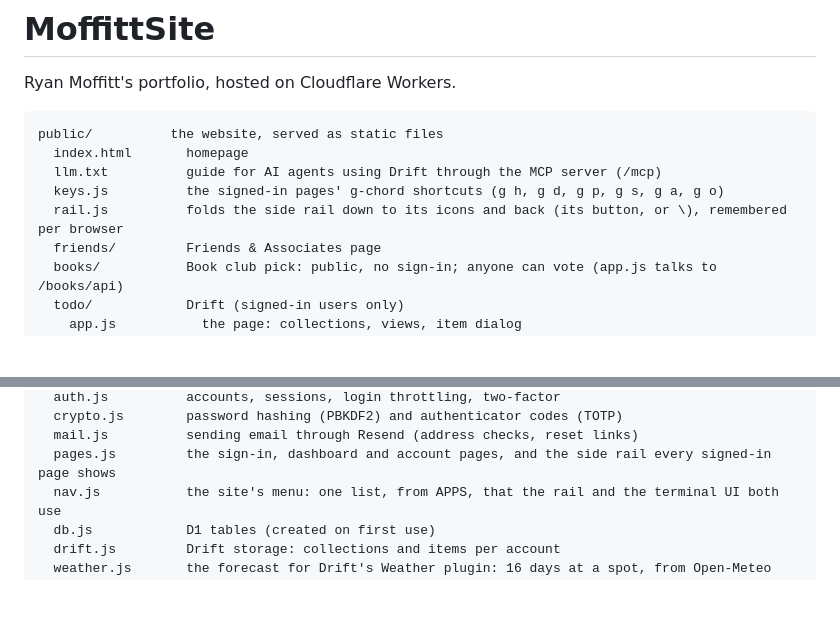
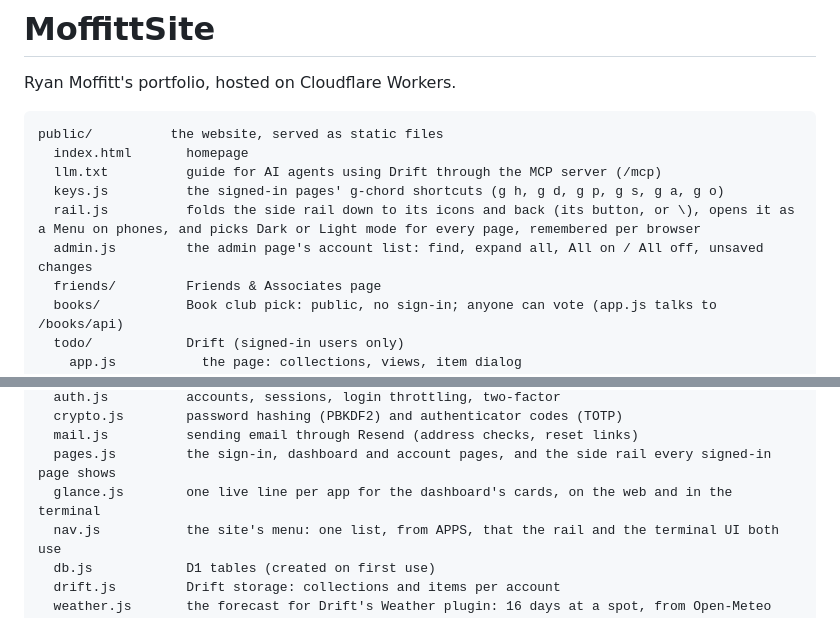
Before and after one commit to Sintfoap/MoffittSite, a Markdown page: README.md, 2 parts joined by grey strips. Drawn GitHub-style; blank space fills up the shorter version.

Commit message:
README: admin.js, glance.js and what rail.js does now
Co-Authored-By: Claude Opus 5.5 <noreply@anthropic.com>
Claude-Session: https://claude.ai/code/session_01KGkZsoL2BM2ZRuXxKy1z2z

```diff
--- a/README.md
+++ b/README.md
@@ -7,7 +7,8 @@ public/          the website, served as static files
   index.html       homepage
   llm.txt          guide for AI agents using Drift through the MCP server (/mcp)
   keys.js          the signed-in pages' g-chord shortcuts (g h, g d, g p, g s, g a, g o)
-  rail.js          folds the side rail down to its icons and back (its button, or \), remembered per browser
+  rail.js          folds the side rail down to its icons and back (its button, or \), opens it as a Menu on phones, and picks Dark or Light mode for every page, remembered per browser
+  admin.js         the admin page's account list: find, expand all, All on / All off, unsaved changes
   friends/         Friends & Associates page
   books/           Book club pick: public, no sign-in; anyone can vote (app.js talks to /books/api)
   todo/            Drift (signed-in users only)
@@ -41,6 +42,7 @@ src/             the Worker: runs only for the paths in run_worker_first
   crypto.js        password hashing (PBKDF2) and authenticator codes (TOTP)
   mail.js          sending email through Resend (address checks, reset links)
   pages.js         the sign-in, dashboard and account pages, and the side rail every signed-in page shows
+  glance.js        one live line per app for the dashboard's cards, on the web and in the terminal
   nav.js           the site's menu: one list, from APPS, that the rail and the terminal UI both use
   db.js            D1 tables (created on first use)
   drift.js         Drift storage: collections and items per account
```
